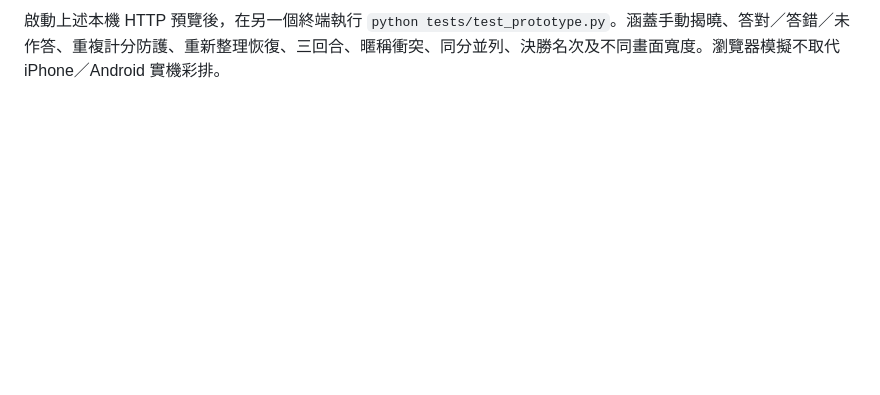
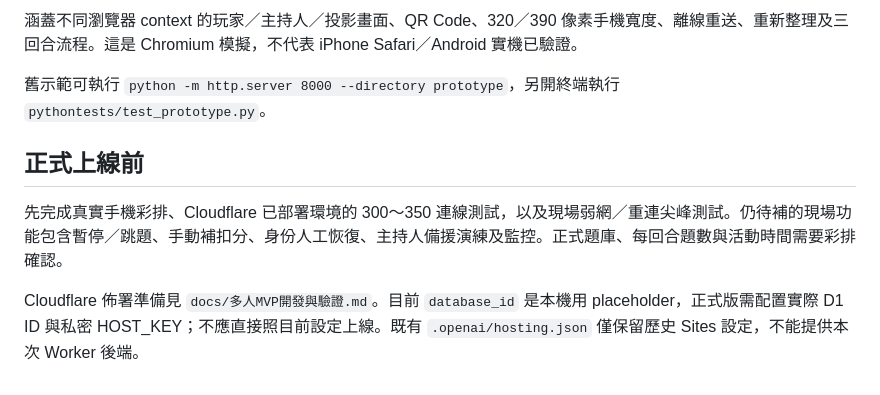
Before and after one commit to kensairay/family-day-game, a Markdown page: README.md, the part around one of its changes. Rendered like a GitHub page; blank space fills up the shorter version.

````diff
--- a/README.md
+++ b/README.md
@@ -53,3 +77,11 @@ python -m playwright install chromium
 ```
 
-啟動上述本機 HTTP 預覽後，在另一個終端執行 `python tests/test_prototype.py`。涵蓋手動揭曉、答對／答錯／未作答、重複計分防護、重新整理恢復、三回合、暱稱衝突、同分並列、決勝名次及不同畫面寬度。瀏覽器模擬不取代 iPhone／Android 實機彩排。
+涵蓋不同瀏覽器 context 的玩家／主持人／投影畫面、QR Code、320／390 像素手機寬度、離線重送、重新整理及三回合流程。這是 Chromium 模擬，不代表 iPhone Safari／Android 實機已驗證。
+
+舊示範可執行 `python -m http.server 8000 --directory prototype`，另開終端執行 `pythontests/test_prototype.py`。
+
+## 正式上線前
+
+先完成真實手機彩排、Cloudflare 已部署環境的 300～350 連線測試，以及現場弱網／重連尖峰測試。仍待補的現場功能包含暫停／跳題、手動補扣分、身份人工恢復、主持人備援演練及監控。正式題庫、每回合題數與活動時間需要彩排確認。
+
+Cloudflare 佈署準備見 `docs/多人MVP開發與驗證.md`。目前 `database_id` 是本機用 placeholder，正式版需配置實際 D1 ID 與私密 HOST_KEY；不應直接照目前設定上線。既有 `.openai/hosting.json` 僅保留歷史 Sites 設定，不能提供本次 Worker 後端。
````
Also changed, not shown: other parts of README.md (+53 -29 lines), docs/prototype-續接提示詞.md (+4 -0 lines), docs/多人MVP開發與驗證.md (added, +56 -0 lines).
